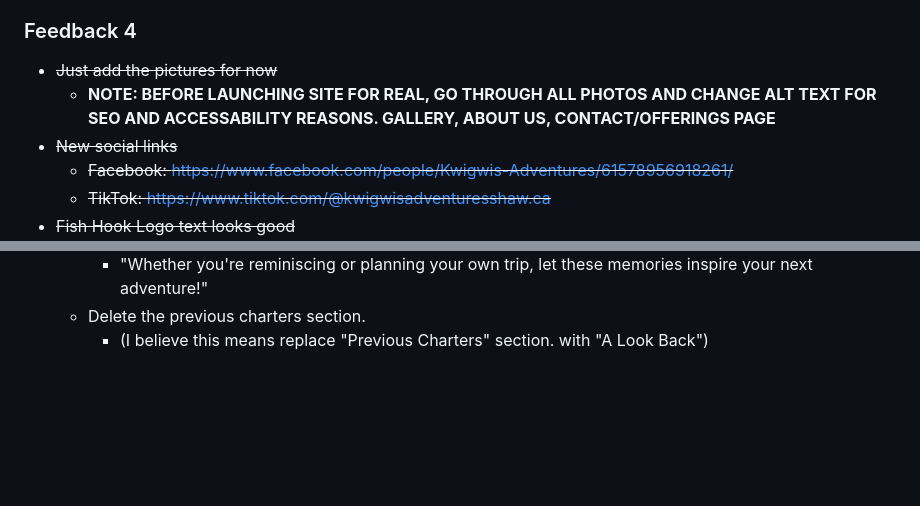
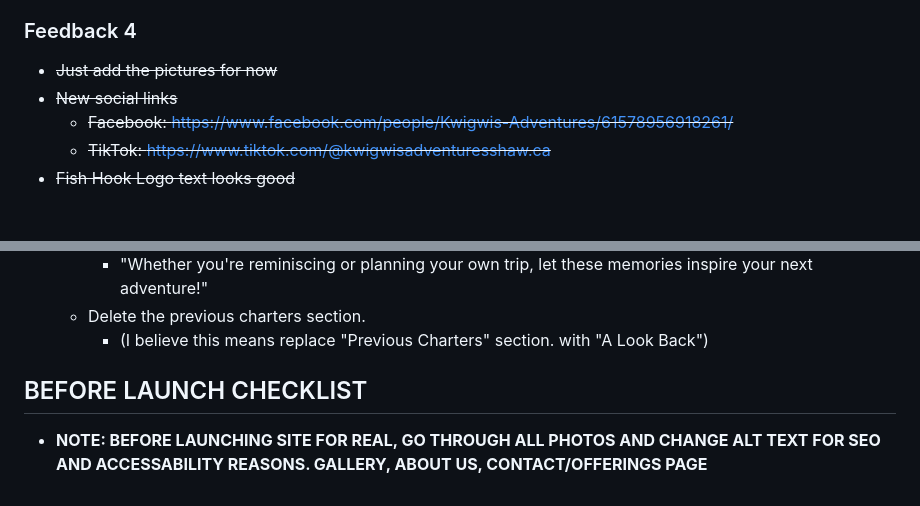
Before and after one commit to Trev004/Kwigwis-Adventures-Freelance-Web-Development, a Markdown page: README.md, 2 parts joined by grey strips. GitHub-like rendering; blank space fills up the shorter version.

Commit message:
Move alt text note to before launch checklist in README
Relocated the note about updating photo alt text for SEO and accessibility from the feedback section to a new 'Before Launch Checklist' section for better organization.

```diff
--- a/README.md
+++ b/README.md
@@ -68,7 +68,6 @@ Freelance web development project for the Smiths. A fishing charter website.
 
 ### Feedback 4
 - ~~Just add the pictures for now~~
-    - **NOTE: BEFORE LAUNCHING SITE FOR REAL, GO THROUGH ALL PHOTOS AND CHANGE ALT TEXT FOR SEO AND ACCESSABILITY REASONS. GALLERY, ABOUT US, CONTACT/OFFERINGS PAGE**
 - ~~New social links~~
     - ~~Facebook: https://www.facebook.com/people/Kwigwis-Adventures/61578956918261/~~
     - ~~TikTok: https://www.tiktok.com/@kwigwisadventuresshaw.ca~~
@@ -91,3 +90,6 @@ Freelance web development project for the Smiths. A fishing charter website.
         - "Whether you're reminiscing or planning your own trip, let these memories inspire your next adventure!"
     - Delete the previous charters section.
         - (I believe this means replace "Previous Charters" section. with "A Look Back")
+
+## BEFORE LAUNCH CHECKLIST
+- **NOTE: BEFORE LAUNCHING SITE FOR REAL, GO THROUGH ALL PHOTOS AND CHANGE ALT TEXT FOR SEO AND ACCESSABILITY REASONS. GALLERY, ABOUT US, CONTACT/OFFERINGS PAGE**
```
